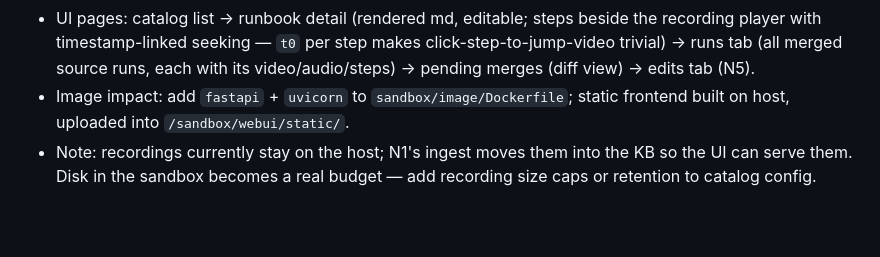
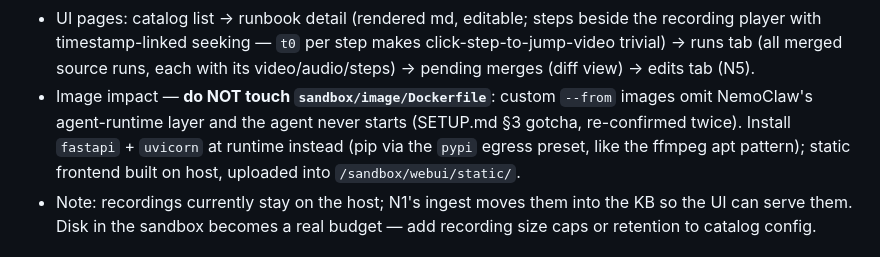
Before and after one commit to omkarpat/ai-runbooks, a Markdown page: docs/NEXT_STEPS.md, the part around one of its changes. GitHub-like rendering; blank space fills up the shorter version.

```diff
--- a/docs/NEXT_STEPS.md
+++ b/docs/NEXT_STEPS.md
@@ -158,8 +190,11 @@ same port (e.g. 8080, forwarded like 8642):
   the recording player with timestamp-linked seeking — `t0` per step makes
   click-step-to-jump-video trivial) → runs tab (all merged source runs, each
   with its video/audio/steps) → pending merges (diff view) → edits tab (N5).
-- Image impact: add `fastapi` + `uvicorn` to `sandbox/image/Dockerfile`;
-  static frontend built on host, uploaded into `/sandbox/webui/static/`.
+- Image impact — **do NOT touch `sandbox/image/Dockerfile`**: custom `--from`
+  images omit NemoClaw's agent-runtime layer and the agent never starts
+  (SETUP.md §3 gotcha, re-confirmed twice). Install `fastapi` + `uvicorn` at
+  runtime instead (pip via the `pypi` egress preset, like the ffmpeg apt
+  pattern); static frontend built on host, uploaded into `/sandbox/webui/static/`.
 - Note: recordings currently stay on the host; N1's ingest moves them into the
   KB so the UI can serve them. Disk in the sandbox becomes a real budget —
   add recording size caps or retention to catalog config.
```
Also changed, not shown: other parts of docs/NEXT_STEPS.md (+51 -9 lines).
